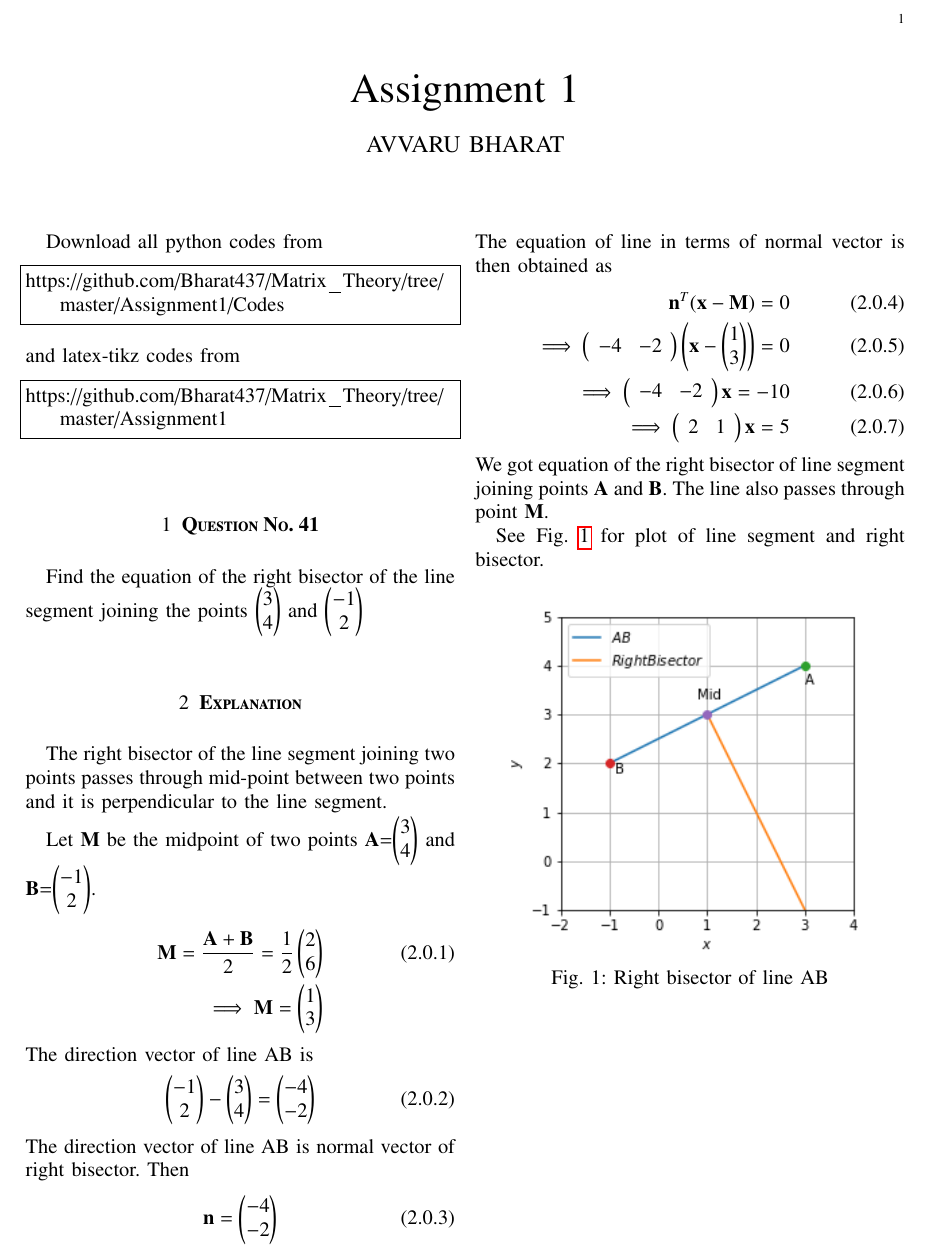
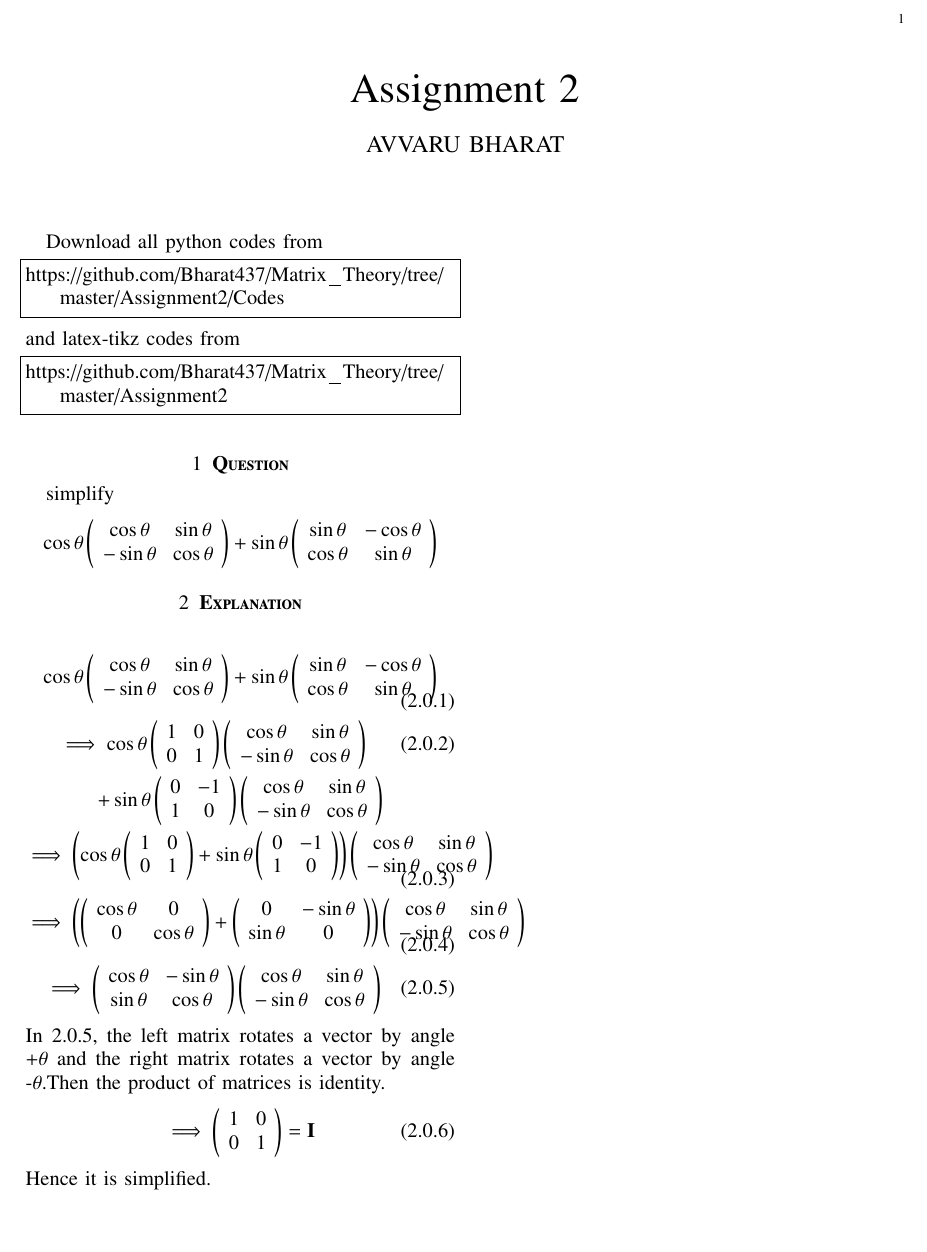
Before and after one commit to Bharat437/Matrix_Theory, a LaTeX problem sheet (Assignment1/Assignment_1.tex): part of the page, cut so that both start at the same text, the shorter picture padded with empty space. Compiled offline with pdfLaTeX.

Commit message:
Update Assignment_1.tex

```diff
--- a/Assignment1/Assignment_1.tex
+++ b/Assignment1/Assignment_1.tex
@@ -123,7 +123,7 @@ columns=fullflexible
      \def\topbox#1{\raisebox{-\baselineskip}[0in][0in]{#1}}
      \def\midbox#1{\raisebox{-0.5\baselineskip}[0in][0in]{#1}}
 \vspace{3cm}
-\title{Assignment 1}
+\title{Assignment 2}
 \author{AVVARU BHARAT}
 \maketitle
 \newpage
@@ -132,46 +132,29 @@ columns=fullflexible
 \renewcommand{\thetable}{\theenumi}
 Download all python codes from
 \begin{lstlisting}
-https://github.com/Bharat437/Matrix_Theory/tree/master/Assignment1/Codes
+https://github.com/Bharat437/Matrix_Theory/tree/master/Assignment2/Codes
 \end{lstlisting}
 %
 and latex-tikz codes from
 %
 \begin{lstlisting}
-https://github.com/Bharat437/Matrix_Theory/tree/master/Assignment1
+https://github.com/Bharat437/Matrix_Theory/tree/master/Assignment2
 \end{lstlisting}
-\section{\textbf{Question No. 41}}
-Find the equation of the right bisector of the line segment joining the points \myvec{3\\4} and \myvec{-1\\2}
+\section{\textbf{Question}}
+simplify \begin{equation}
+    \cos\theta\left(\begin{array}{cc}\cos\theta & \sin\theta \\ -\sin\theta & \cos\theta\end{array}\right)+\sin\theta\left(\begin{array}{cc}\sin\theta & -\cos\theta \\ \cos\theta & \sin\theta\end{array}\right)\nonumber
+\end{equation}
 \section{\textbf{Explanation}}
-The right bisector of the line segment joining two points passes through mid-point between two points and it is perpendicular to the line segment.
-
-Let \textbf{M} be the midpoint of two points \textbf{A}=\myvec{3\\4} and \textbf{B}=\myvec{-1\\2}.
+\begin{gather}
+    \cos\theta\left(\begin{array}{cc}\cos\theta & \sin\theta \\ -\sin\theta & \cos\theta\end{array}\right)+\sin\theta\left(\begin{array}{cc}\sin\theta & -\cos\theta \\ \cos\theta & \sin\theta\end{array}\right)\\
+    \implies\cos\theta\left(\begin{array}{cc} 1 & 0 \\ 0 & 1\end{array}\right)\left(\begin{array}{cc}\cos\theta & \sin\theta \\ -\sin\theta & \cos\theta\end{array}\right)\\\nonumber+\sin\theta\left(\begin{array}{cc} 0 & -1 \\ 1 & 0 \end{array}\right)\left(\begin{array}{cc}\cos\theta & \sin\theta \\ -\sin\theta & \cos\theta\end{array}\right)\\
+    \implies\left(\cos\theta\left(\begin{array}{cc} 1 & 0 \\ 0 & 1\end{array}\right)+\sin\theta\left(\begin{array}{cc} 0 & -1 \\ 1 & 0 \end{array}\right)\right)\left(\begin{array}{cc}\cos\theta & \sin\theta \\ -\sin\theta & \cos\theta\end{array}\right)\\
+    \implies\left(\left(\begin{array}{cc} \cos\theta & 0 \\ 0 & \cos\theta\end{array}\right)+\left(\begin{array}{cc} 0 & -\sin\theta \\ \sin\theta & 0 \end{array}\right)\right)\left(\begin{array}{cc}\cos\theta & \sin\theta \\ -\sin\theta & \cos\theta\end{array}\right)\\
+    \implies\left(\begin{array}{cc}\cos\theta & -\sin\theta \\ \sin\theta & \cos\theta\end{array}\right)\left(\begin{array}{cc}\cos\theta & \sin\theta \\ -\sin\theta & \cos\theta\end{array}\right)
+\end{gather}
+In 2.0.5, the left matrix rotates a vector by angle +$\theta$ and the right matrix rotates a vector by angle -$\theta$.Then the product of matrices is identity.
 \begin{align}
-    \vec{M}=\frac{\vec{A}+\vec{B}}{2}=\frac{1}{2}\myvec{2\\6}\\
-    \implies\vec{M}=\myvec{1\\3}\nonumber
+    \implies\left(\begin{array}{cc} 1 & 0 \\ 0 & 1\end{array}\right)=\vec{I}
 \end{align}
-The direction vector of line AB is
-\begin{align}
-    \myvec{-1\\2}-\myvec{3\\4}=\myvec{-4\\-2}
-\end{align}
-The direction vector of line AB is normal vector of right bisector. Then
-\begin{align}
-    \vec{n}=\myvec{-4\\-2}
-\end{align}
-The equation of line in terms of normal vector is then obtained as
-\begin{align}
-    \vec{n}^T(\vec{x}-\vec{M})=0\\
-    \implies\left(\begin{array}{cc}-4 & -2\end{array}\right)\left(\vec{x}-\myvec{1\\3}\right) = 0\\
-    \implies\left(\begin{array}{cc}-4 & -2\end{array}\right)\vec{x} = -10\\
-    \implies\left(\begin{array}{cc}2 & 1\end{array}\right)\vec{x} = 5
-\end{align}
-We got equation of the right bisector of line segment joining points \textbf{A} and \textbf{B}. The line also passes through point \textbf{M}.
-
-See Fig.~\ref{fig:figure1} for plot of line segment and right bisector.
-\begin{figure}[ht!]
-    \centering
-    \includegraphics[width=\columnwidth]{Figure_1}
-    \caption{Right bisector of line AB}
-    \label{fig:figure1}
-\end{figure}
+Hence it is simplified.
 \end{document}
```
